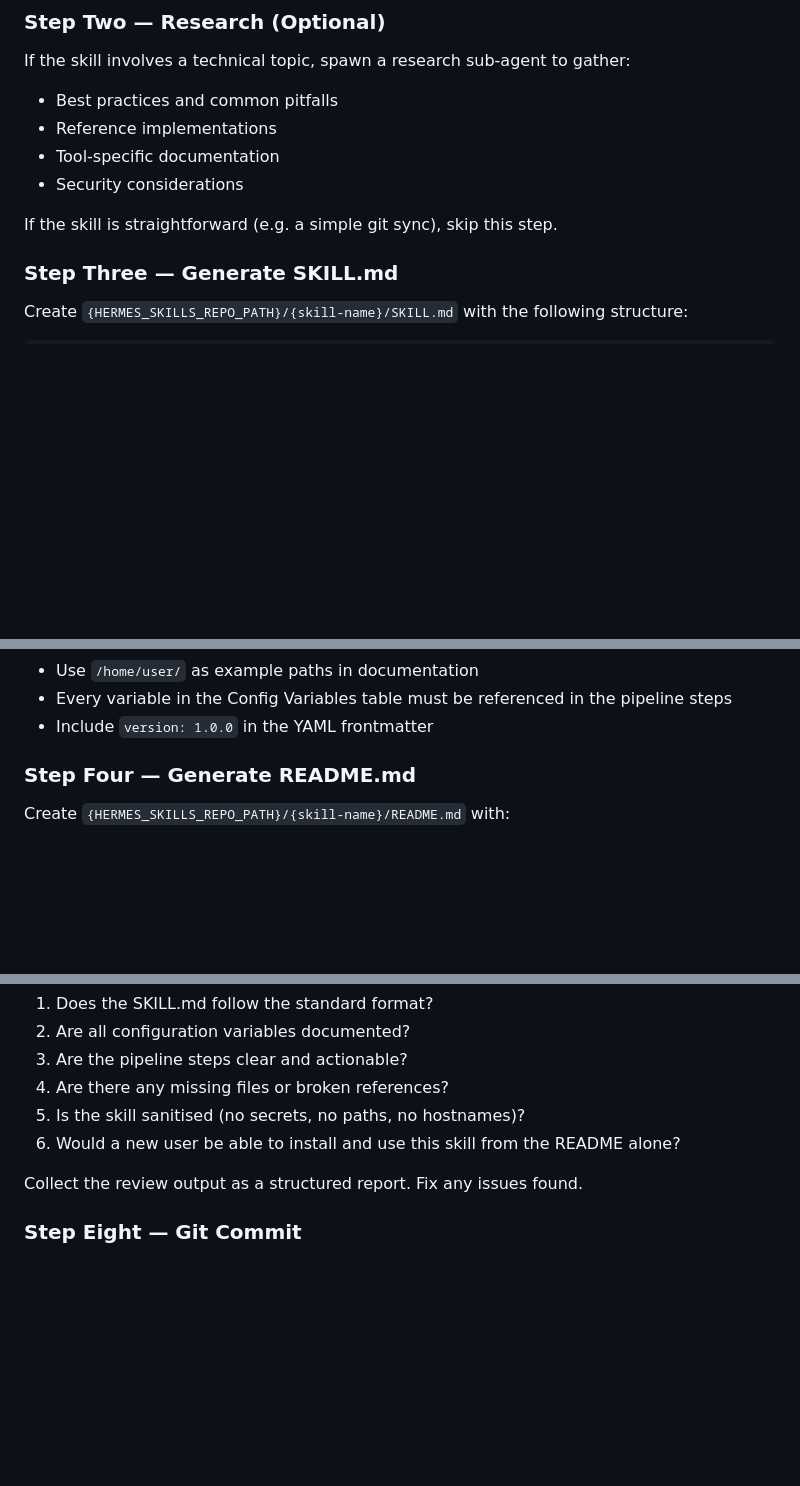
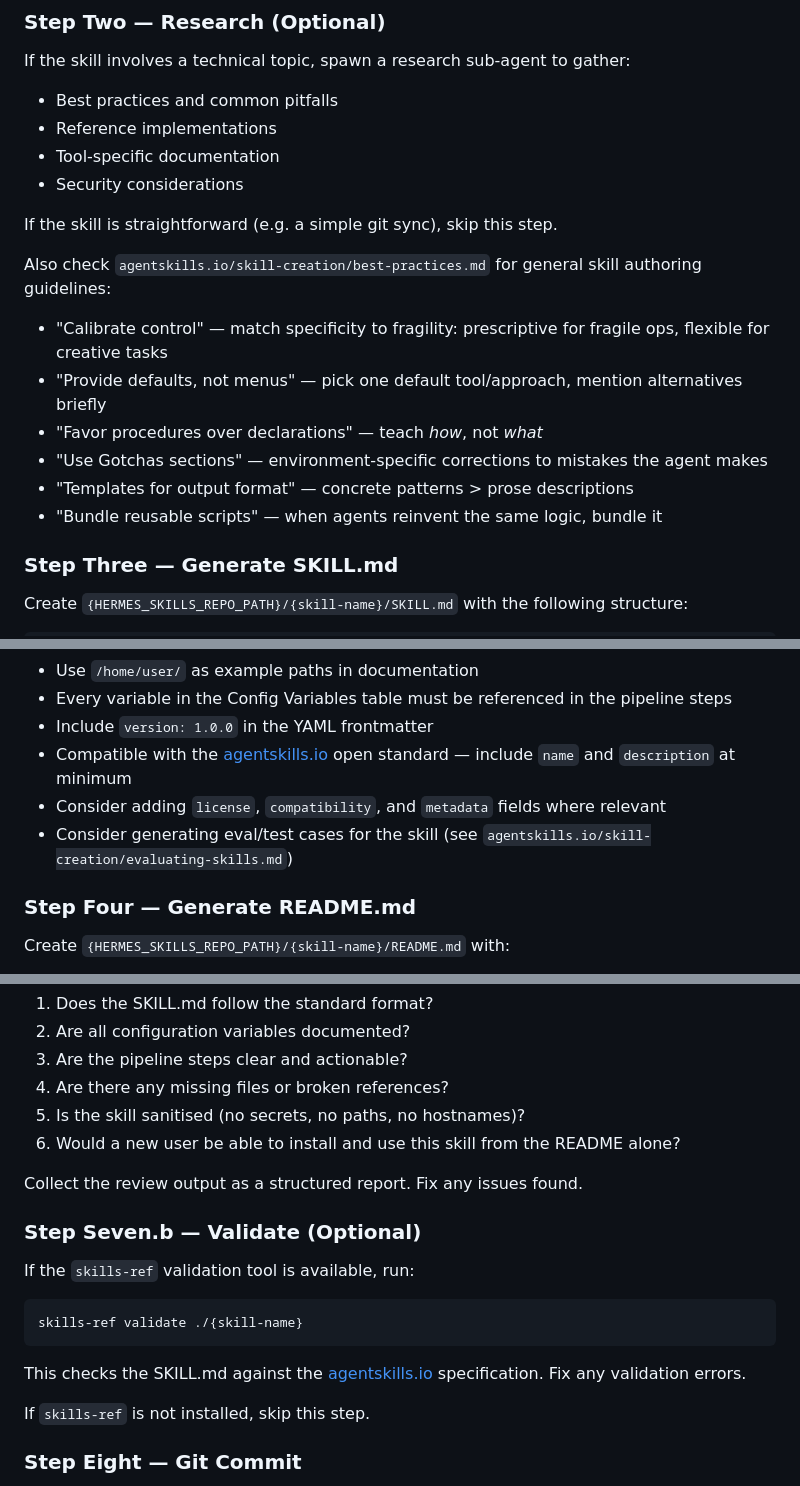
Before and after one commit to ciberjohn/Hermes-Skills, a Markdown page: skill-writer/SKILL.md, 3 parts joined by grey strips. GitHub-like rendering; blank space fills up the shorter version.

Commit message:
feat: improve skill-writer with agentskills.io compliance, best practices, validation step, eval guidance

````diff
--- a/skill-writer/SKILL.md
+++ b/skill-writer/SKILL.md
@@ -54,6 +54,14 @@ If the skill involves a technical topic, spawn a research sub-agent to gather:
 
 If the skill is straightforward (e.g. a simple git sync), skip this step.
 
+Also check `agentskills.io/skill-creation/best-practices.md` for general skill authoring guidelines:
+- "Calibrate control" — match specificity to fragility: prescriptive for fragile ops, flexible for creative tasks
+- "Provide defaults, not menus" — pick one default tool/approach, mention alternatives briefly
+- "Favor procedures over declarations" — teach *how*, not *what*
+- "Use Gotchas sections" — environment-specific corrections to mistakes the agent makes
+- "Templates for output format" — concrete patterns > prose descriptions
+- "Bundle reusable scripts" — when agents reinvent the same logic, bundle it
+
 ### Step Three — Generate SKILL.md
 
 Create `{HERMES_SKILLS_REPO_PATH}/{skill-name}/SKILL.md` with the following structure:
@@ -86,6 +94,9 @@ Rules:
 - Use `/home/user/` as example paths in documentation
 - Every variable in the Config Variables table must be referenced in the pipeline steps
 - Include `version: 1.0.0` in the YAML frontmatter
+- Compatible with the [agentskills.io](https://agentskills.io/specification.md) open standard — include `name` and `description` at minimum
+- Consider adding `license`, `compatibility`, and `metadata` fields where relevant
+- Consider generating eval/test cases for the skill (see `agentskills.io/skill-creation/evaluating-skills.md`)
 
 ### Step Four — Generate README.md
 
@@ -132,6 +143,18 @@ Role the sub-agent as "Senior Developer reviewing a new Hermes skill." Ask it to
 
 Collect the review output as a structured report. Fix any issues found.
 
+### Step Seven.b — Validate (Optional)
+
+If the `skills-ref` validation tool is available, run:
+
+```bash
+skills-ref validate ./{skill-name}
+```
+
+This checks the SKILL.md against the [agentskills.io](https://agentskills.io/specification.md) specification. Fix any validation errors.
+
+If `skills-ref` is not installed, skip this step.
+
 ### Step Eight — Git Commit
 
 Stage all new files, commit with message `"feat: add {skill-name} skill — {one-line description}"`, and push.
````
